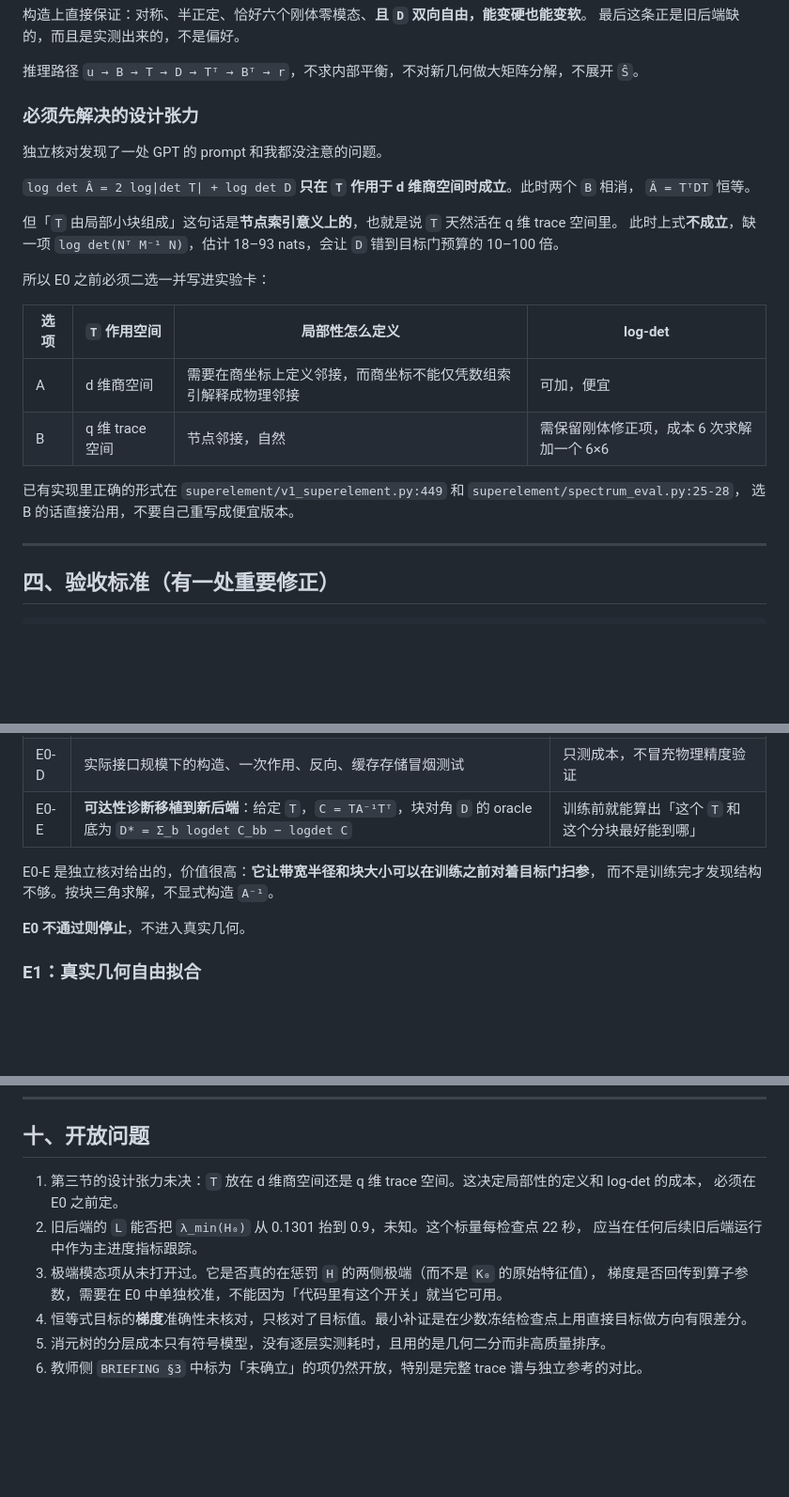
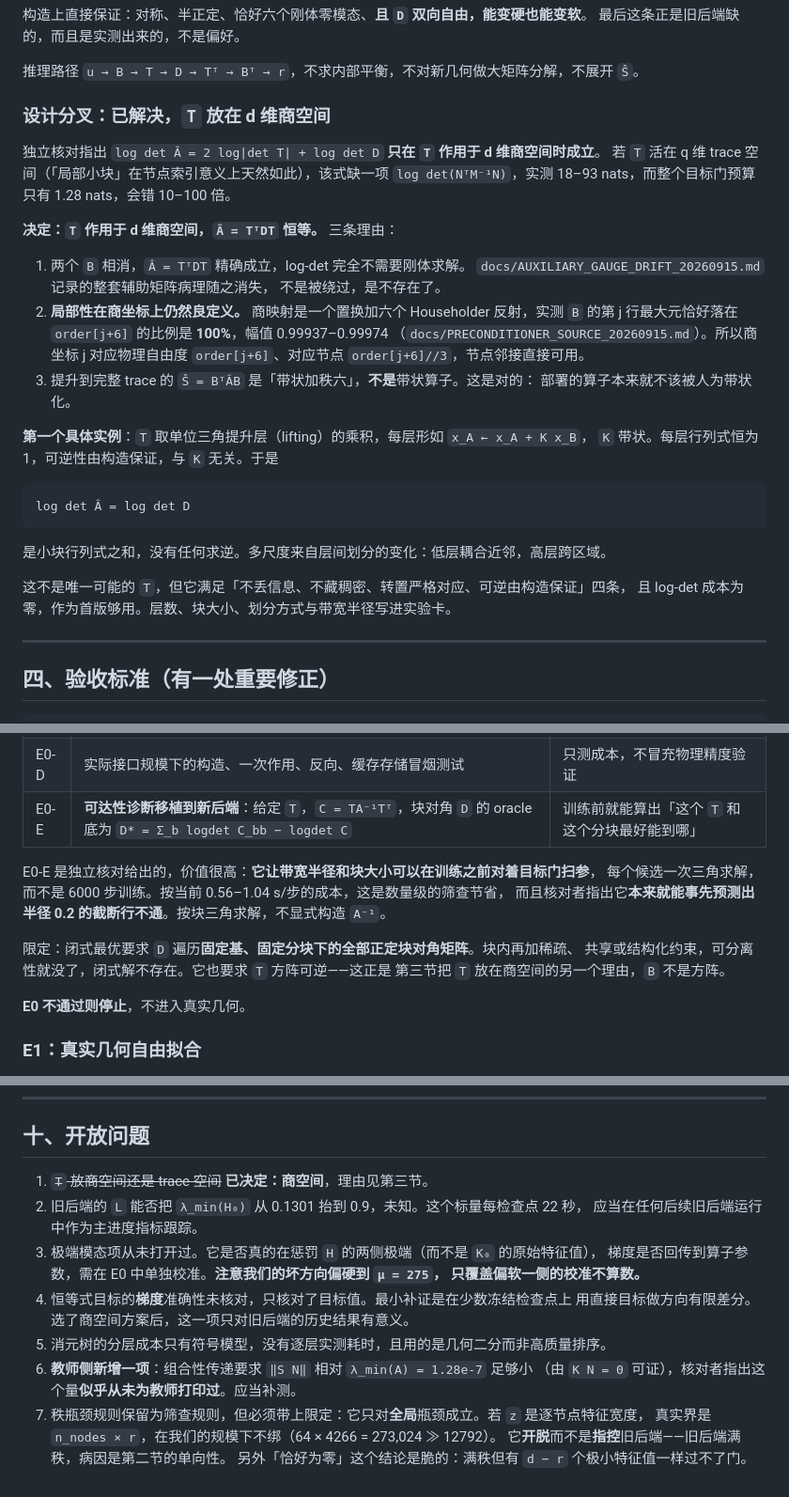
Before and after one commit to fanzhirui1004-source/curly-octo-goggles, a Markdown page: docs/ROADMAP_NEURAL_SCHUR_20260916.md, 3 parts joined by grey strips. Shown at 94% size. Rendered like a GitHub page; blank space fills up the shorter version.

Commit message:
Resolve the design fork: T acts on the quotient, not the trace space
Independent verification confirmed the cheap log-det accounting holds only
when T is square on the d-dimensional quotient. Putting T there makes
A_hat = T^T D T exact, removes the rigid solve entirely, and dissolves the
auxiliary-matrix pathology rather than working around it. Locality survives
because quotient coordinate j maps to physical dof order[j+6]: B's row j
has its largest entry exactly there for 100% of rows, magnitude 0.99937 to
0.99974. It also satisfies the closed-form D's requirement of a square
invertible T, which B never could.

First concrete instance recorded: T as a product of unit-triangular lifting
layers with banded couplings, so every layer has determinant 1, invertibility
is structural, and logdet A_hat reduces to logdet D.

Two reinterpretations folded in. The dense free fit's worst-4.68% is a valid
4.9% compliance guarantee under the Loewner reading, not the failure we
called it, while the trained backend at mu_min 0.0695 has no guarantee at
all; the ordering is the reverse of our earlier account. And the oracle
floor screens band radius and block size for one triangular solve per
candidate, which would have predicted the radius-0.2 truncation's failure
in advance.

New teacher-side gap: the composability transfer needs ||S N|| small
relative to lambda_min(A) = 1.28e-7, and that quantity appears never to
have been printed.

Co-Authored-By: Claude Opus 5 <noreply@anthropic.com>
Claude-Session: https://claude.ai/code/session_0114mFUC9kQKF8s1RT519QXM

````diff
--- a/docs/ROADMAP_NEURAL_SCHUR_20260916.md
+++ b/docs/ROADMAP_NEURAL_SCHUR_20260916.md
@@ -65,25 +65,35 @@ H = H₀ − P,   H₀ = R*⁻ᵀWᵀW R*⁻¹,   P ⪰ 0,   rank(P) ≤ k = 150
 
 推理路径 `u → B → T → D → Tᵀ → Bᵀ → r`，不求内部平衡，不对新几何做大矩阵分解，不展开 `Ŝ`。
 
-### 必须先解决的设计张力
+### 设计分叉：已解决，`T` 放在 d 维商空间
 
-独立核对发现了一处 GPT 的 prompt 和我都没注意的问题。
+独立核对指出 `log det Â = 2 log|det T| + log det D` **只在 `T` 作用于 d 维商空间时成立**。
+若 `T` 活在 q 维 trace 空间（「局部小块」在节点索引意义上天然如此），该式缺一项
+`log det(NᵀM⁻¹N)`，实测 18–93 nats，而整个目标门预算只有 1.28 nats，会错 10–100 倍。
 
-`log det Â = 2 log|det T| + log det D` **只在 `T` 作用于 d 维商空间时成立**。此时两个 `B` 相消，
-`Â = TᵀDT` 恒等。
+**决定：`T` 作用于 d 维商空间，`Â = TᵀDT` 恒等。** 三条理由：
 
-但「`T` 由局部小块组成」这句话是**节点索引意义上的**，也就是说 `T` 天然活在 q 维 trace 空间里。
-此时上式**不成立**，缺一项 `log det(Nᵀ M⁻¹ N)`，估计 18–93 nats，会让 `D` 错到目标门预算的 10–100 倍。
+1. 两个 `B` 相消，`Â = TᵀDT` 精确成立，log-det 完全不需要刚体求解。
+   `docs/AUXILIARY_GAUGE_DRIFT_20260915.md` 记录的整套辅助矩阵病理随之消失，
+   不是被绕过，是不存在了。
+2. **局部性在商坐标上仍然良定义。** 商映射是一个置换加六个 Householder 反射，实测
+   `B` 的第 j 行最大元恰好落在 `order[j+6]` 的比例是 **100%**，幅值 0.99937–0.99974
+   （`docs/PRECONDITIONER_SOURCE_20260915.md`）。所以商坐标 j 对应物理自由度
+   `order[j+6]`、对应节点 `order[j+6]//3`，节点邻接直接可用。
+3. 提升到完整 trace 的 `Ŝ = BᵀÂB` 是「带状加秩六」，**不是**带状算子。这是对的：
+   部署的算子本来就不该被人为带状化。
 
-所以 E0 之前必须二选一并写进实验卡：
+**第一个具体实例**：`T` 取单位三角提升层（lifting）的乘积，每层形如 `x_A ← x_A + K x_B`，
+`K` 带状。每层行列式恒为 1，可逆性由构造保证，与 `K` 无关。于是
 
-| 选项 | `T` 作用空间 | 局部性怎么定义 | log-det |
-|---|---|---|---|
-| A | d 维商空间 | 需要在商坐标上定义邻接，而商坐标不能仅凭数组索引解释成物理邻接 | 可加，便宜 |
-| B | q 维 trace 空间 | 节点邻接，自然 | 需保留刚体修正项，成本 6 次求解加一个 6×6 |
+```
+log det Â = log det D
+```
 
-已有实现里正确的形式在 `superelement/v1_superelement.py:449` 和 `superelement/spectrum_eval.py:25-28`，
-选 B 的话直接沿用，不要自己重写成便宜版本。
+是小块行列式之和，没有任何求逆。多尺度来自层间划分的变化：低层耦合近邻，高层跨区域。
+
+这不是唯一可能的 `T`，但它满足「不丢信息、不藏稠密、转置严格对应、可逆由构造保证」四条，
+且 log-det 成本为零，作为首版够用。层数、块大小、划分方式与带宽半径写进实验卡。
 
 ---
 
@@ -178,7 +193,12 @@ H = R*⁻ᵀ Â R*⁻¹,    ε_op = ‖H − I‖₂ = max_i |μ_i − 1|
 | E0-E | **可达性诊断移植到新后端**：给定 `T`，`C = TA⁻¹Tᵀ`，块对角 `D` 的 oracle 底为 `D* = Σ_b logdet C_bb − logdet C` | 训练前就能算出「这个 `T` 和这个分块最好能到哪」 |
 
 E0-E 是独立核对给出的，价值很高：**它让带宽半径和块大小可以在训练之前对着目标门扫参**，
-而不是训练完才发现结构不够。按块三角求解，不显式构造 `A⁻¹`。
+每个候选一次三角求解，而不是 6000 步训练。按当前 0.56–1.04 s/步的成本，这是数量级的筛查节省，
+而且核对者指出它**本来就能事先预测出半径 0.2 的截断行不通**。按块三角求解，不显式构造 `A⁻¹`。
+
+限定：闭式最优要求 `D` 遍历**固定基、固定分块下的全部正定块对角矩阵**。块内再加稀疏、
+共享或结构化约束，可分离性就没了，闭式解不存在。它也要求 `T` 方阵可逆——这正是
+第三节把 `T` 放在商空间的另一个理由，`B` 不是方阵。
 
 **E0 不通过则停止**，不进入真实几何。
 
@@ -277,12 +297,18 @@ T_teacher = T_condense      + T_solve^teacher
 
 ## 十、开放问题
 
-1. 第三节的设计张力未决：`T` 放在 d 维商空间还是 q 维 trace 空间。这决定局部性的定义和 log-det 的成本，
-   必须在 E0 之前定。
+1. ~~`T` 放商空间还是 trace 空间~~ **已决定：商空间**，理由见第三节。
 2. 旧后端的 `L` 能否把 `λ_min(H₀)` 从 0.1301 抬到 0.9，未知。这个标量每检查点 22 秒，
    应当在任何后续旧后端运行中作为主进度指标跟踪。
 3. 极端模态项从未打开过。它是否真的在惩罚 `H` 的两侧极端（而不是 `K₀` 的原始特征值），
-   梯度是否回传到算子参数，需要在 E0 中单独校准，不能因为「代码里有这个开关」就当它可用。
-4. 恒等式目标的**梯度**准确性未核对，只核对了目标值。最小补证是在少数冻结检查点上用直接目标做方向有限差分。
+   梯度是否回传到算子参数，需在 E0 中单独校准。**注意我们的坏方向偏硬到 `μ = 275`，
+   只覆盖偏软一侧的校准不算数。**
+4. 恒等式目标的**梯度**准确性未核对，只核对了目标值。最小补证是在少数冻结检查点上
+   用直接目标做方向有限差分。选了商空间方案后，这一项只对旧后端的历史结果有意义。
 5. 消元树的分层成本只有符号模型，没有逐层实测耗时，且用的是几何二分而非高质量排序。
-6. 教师侧 `BRIEFING §3` 中标为「未确立」的项仍然开放，特别是完整 trace 谱与独立参考的对比。
+6. **教师侧新增一项**：组合性传递要求 `‖S N‖` 相对 `λ_min(A) = 1.28e-7` 足够小
+   （由 `K N = 0` 可证），核对者指出这个量**似乎从未为教师打印过**。应当补测。
+7. 秩瓶颈规则保留为筛查规则，但必须带上限定：它只对**全局**瓶颈成立。若 `z` 是逐节点特征宽度，
+   真实界是 `n_nodes × r`，在我们的规模下不绑（64 × 4266 = 273,024 ≫ 12792）。
+   它**开脱**而不是**指控**旧后端——旧后端满秩，病因是第二节的单向性。
+   另外「恰好为零」这个结论是脆的：满秩但有 `d − r` 个极小特征值一样过不了门。
````
Also changed, not shown: other parts of docs/ROADMAP_NEURAL_SCHUR_20260916.md (+5 -0 lines).
